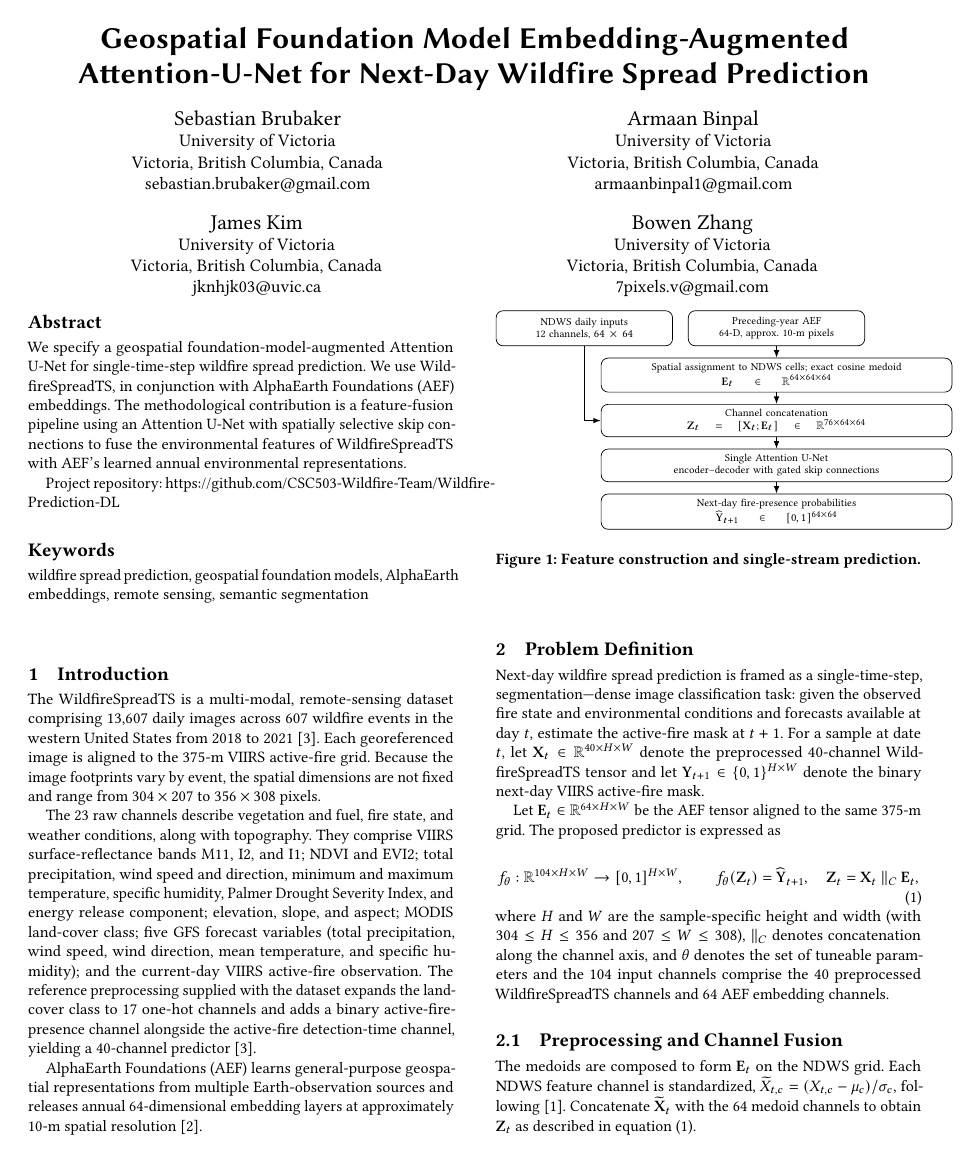
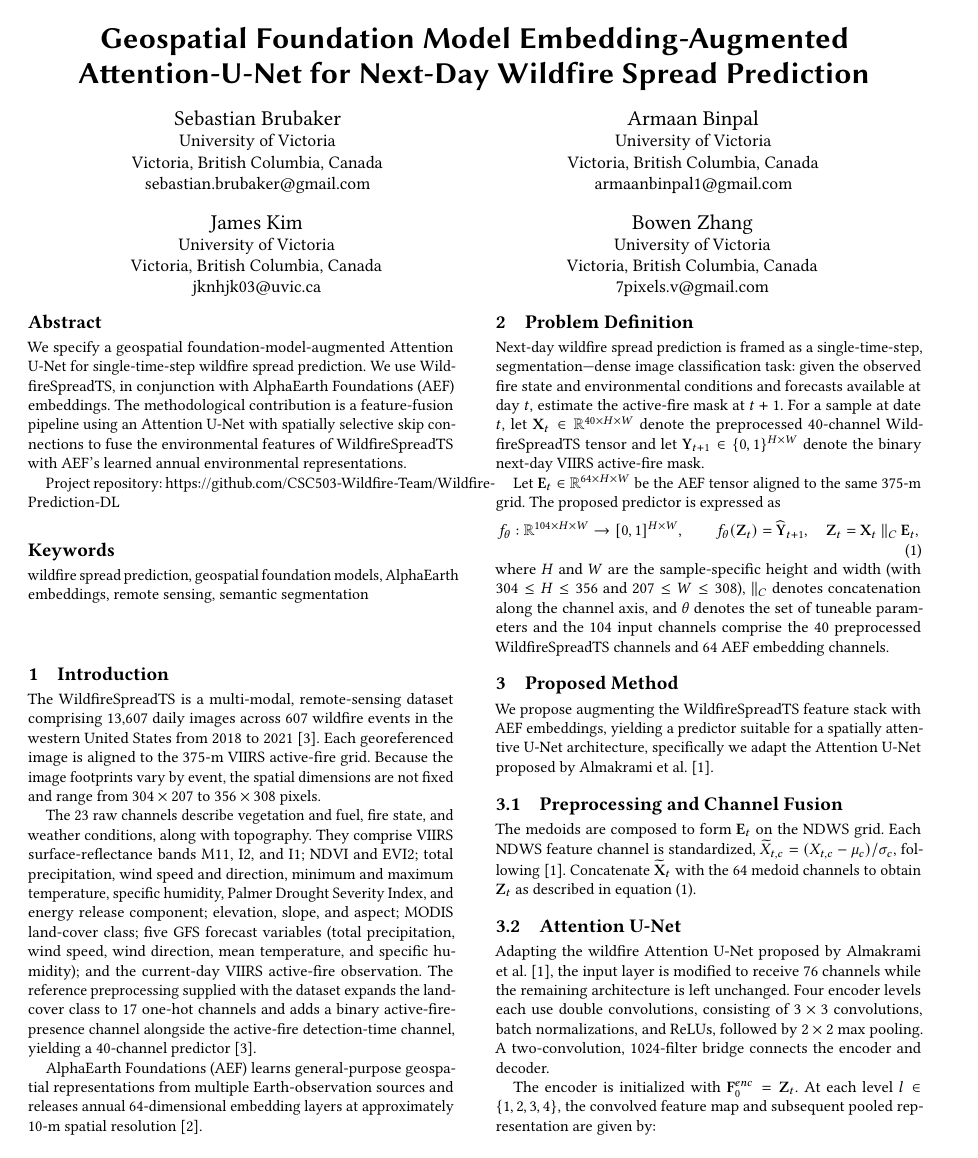
Before and after one commit to CSC503-Wildfire-Team/Wildfire-Prediction-DL, a LaTeX paper (reports/a3/03_Solution.tex): page 1 of 2. Compiled offline with pdfLaTeX.

Commit message:
Solution writeup drafting.

```diff
--- a/reports/a3/03_Solution.tex
+++ b/reports/a3/03_Solution.tex
@@ -104,6 +104,10 @@ Let $\mathbf{E}_t\in\mathbb{R}^{64\times H\times W}$ be the AEF tensor aligned t
 where $H$ and $W$ are the sample-specific height and width (with $304\leq H\leq356$ and $207\leq W\leq308$), $\Vert_C$ denotes concatenation
 along the channel axis, and $\theta$ denotes the set of tuneable parameters and the 104 input channels comprise the 40 preprocessed
 WildfireSpreadTS channels and 64 AEF embedding channels.
+
+\section{Proposed Method}
+We propose augmenting the WildfireSpreadTS feature stack with AEF embeddings, yielding a predictor suitable for a spatially attentive
+U-Net architecture, specifically we adapt the Attention U-Net proposed by Almakrami et al. \cite{almakrami}.
 
 \subsection{Preprocessing and Channel Fusion}
 The medoids are composed to form $\mathbf E_t$ on the NDWS grid. Each NDWS feature channel is
```
Also changed, not shown: reports/a3/03_Solution.pdf.
